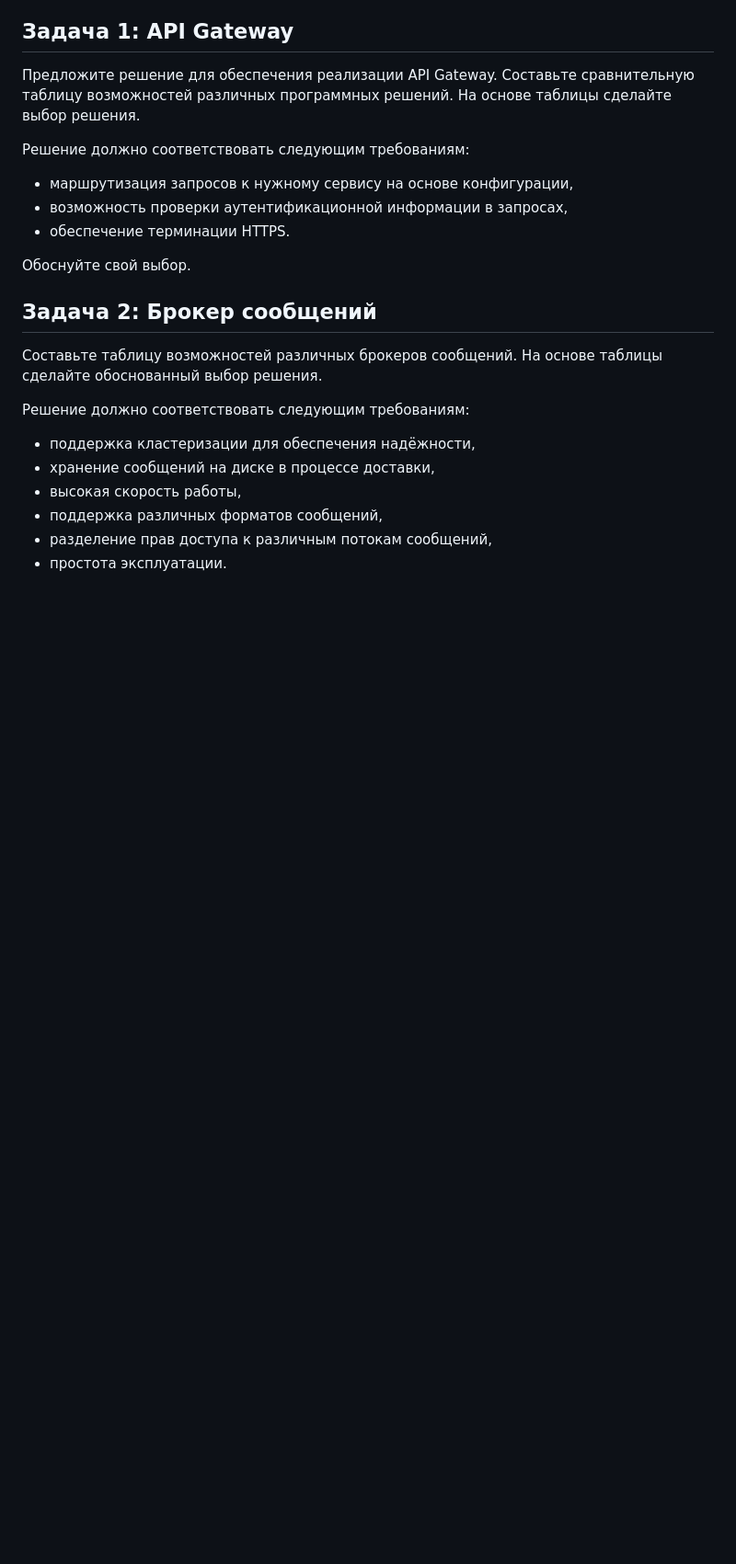
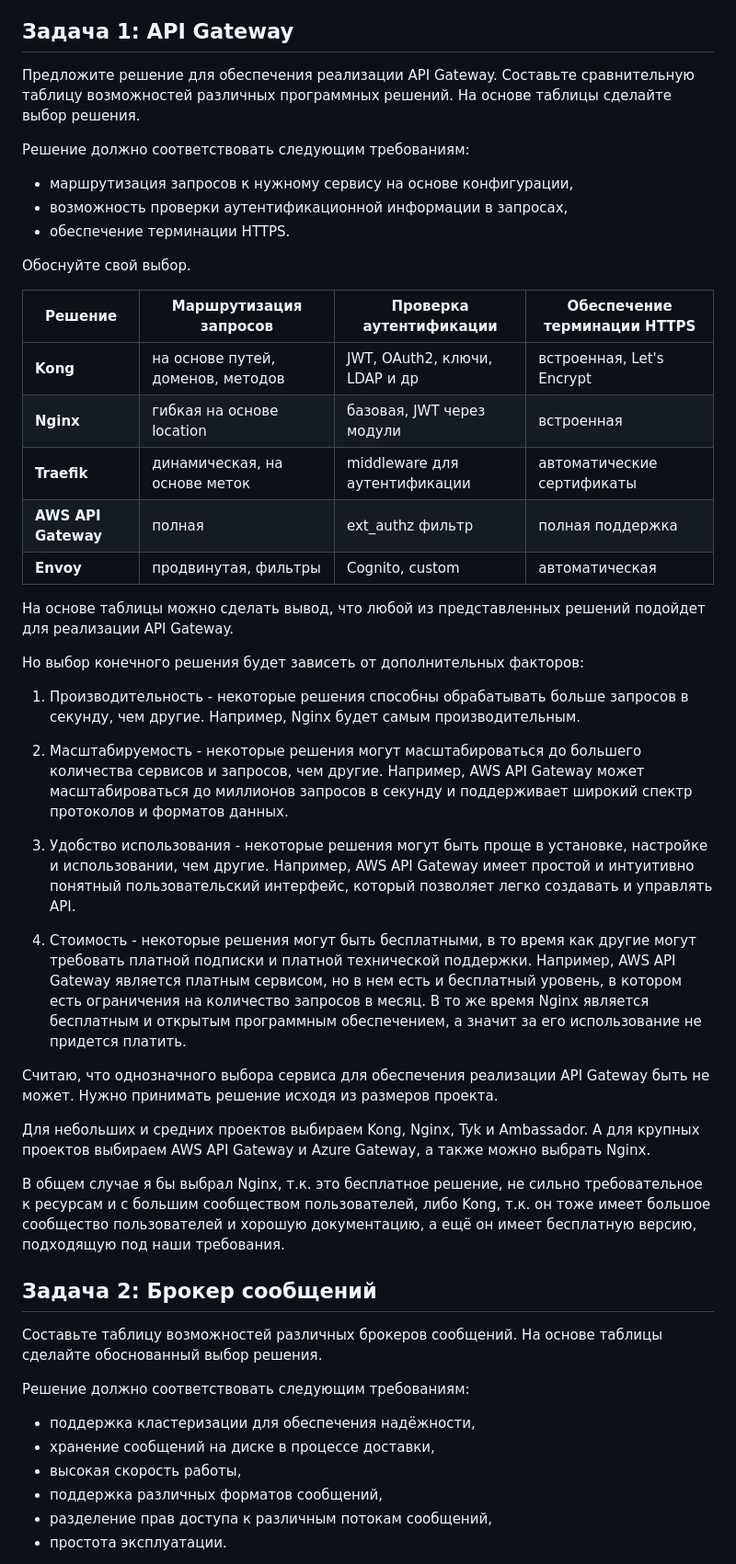
Before and after one commit to dreadnone/homeworks, a Markdown page: 11-microservices-02-principles.md, the part around one of its changes. Shown at 92% size. Rendered like a GitHub page; blank space fills up the shorter version.

```diff
--- a/11-microservices-02-principles.md
+++ b/11-microservices-02-principles.md
@@ -15,6 +15,32 @@
 
 Обоснуйте свой выбор.
 
+**Решение**         | **Маршрутизация запросов**        | **Проверка аутентификации** | **Обеспечение терминации HTTPS**
+---------------------|----------------------------------|-----------------------------|----------------------------------
+ **Kong**            |на основе путей, доменов, методов |JWT, OAuth2, ключи, LDAP и др| встроенная, Let's Encrypt
+ **Nginx**           | гибкая на основе location        |базовая, JWT через модули    | встроенная
+ **Traefik**             | динамическая, на основе меток|middleware для аутентификации| автоматические сертификаты
+ **AWS API Gateway** | полная                           |ext_authz фильтр             | полная поддержка
+ **Envoy**   | продвинутая, фильтры                     |Cognito, custom              | автоматическая
+
+На основе таблицы можно сделать вывод, что любой из представленных решений подойдет для реализации API Gateway.
+
+Но выбор конечного решения будет зависеть от дополнительных факторов:
+
+1. Производительность - некоторые решения способны обрабатывать больше запросов в секунду, чем другие. Например, Nginx будет самым производительным.
+
+2. Масштабируемость - некоторые решения могут масштабироваться до большего количества сервисов и запросов, чем другие. Например, AWS API Gateway может масштабироваться до миллионов запросов в секунду и поддерживает широкий спектр протоколов и форматов данных.
+
+3. Удобство использования - некоторые решения могут быть проще в установке, настройке и использовании, чем другие. Например, AWS API Gateway имеет простой и интуитивно понятный пользовательский интерфейс, который позволяет легко создавать и управлять API.
+
+4. Стоимость - некоторые решения могут быть бесплатными, в то время как другие могут требовать платной подписки и платной технической поддержки. Например, AWS API Gateway является платным сервисом, но в нем есть и бесплатный уровень, в котором есть ограничения на количество запросов в месяц. В то же время Nginx является бесплатным и открытым программным обеспечением, а значит за его использование не придется платить.
+
+Считаю, что однозначного выбора сервиса для обеспечения реализации API Gateway быть не может. Нужно принимать решение исходя из размеров проекта.
+
+Для небольших и средних проектов выбираем Kong, Nginx, Tyk и Ambassador. А для крупных проектов выбираем AWS API Gateway и Azure Gateway, а также можно выбрать Nginx.
+
+В общем случае я бы выбрал Nginx, т.к. это бесплатное решение, не сильно требовательное к ресурсам и с большим сообществом пользователей, либо Kong, т.к. он тоже имеет большое сообщество пользователей и хорошую документацию, а ещё он имеет бесплатную версию, подходящую под наши требования.
+
 ## Задача 2: Брокер сообщений
 
 Составьте таблицу возможностей различных брокеров сообщений. На основе таблицы сделайте обоснованный выбор решения.
```
Also changed, not shown: other parts of 11-microservices-02-principles.md (+12 -62 lines).
